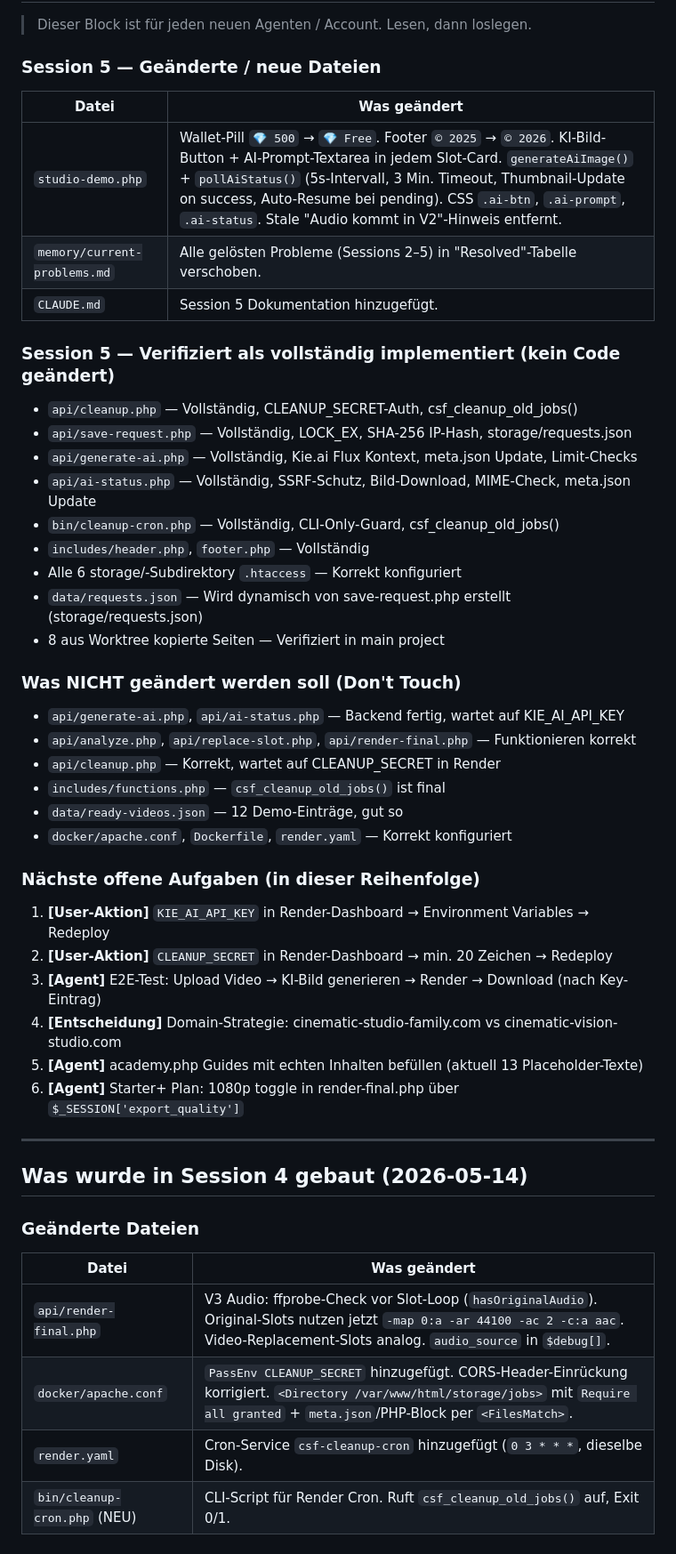
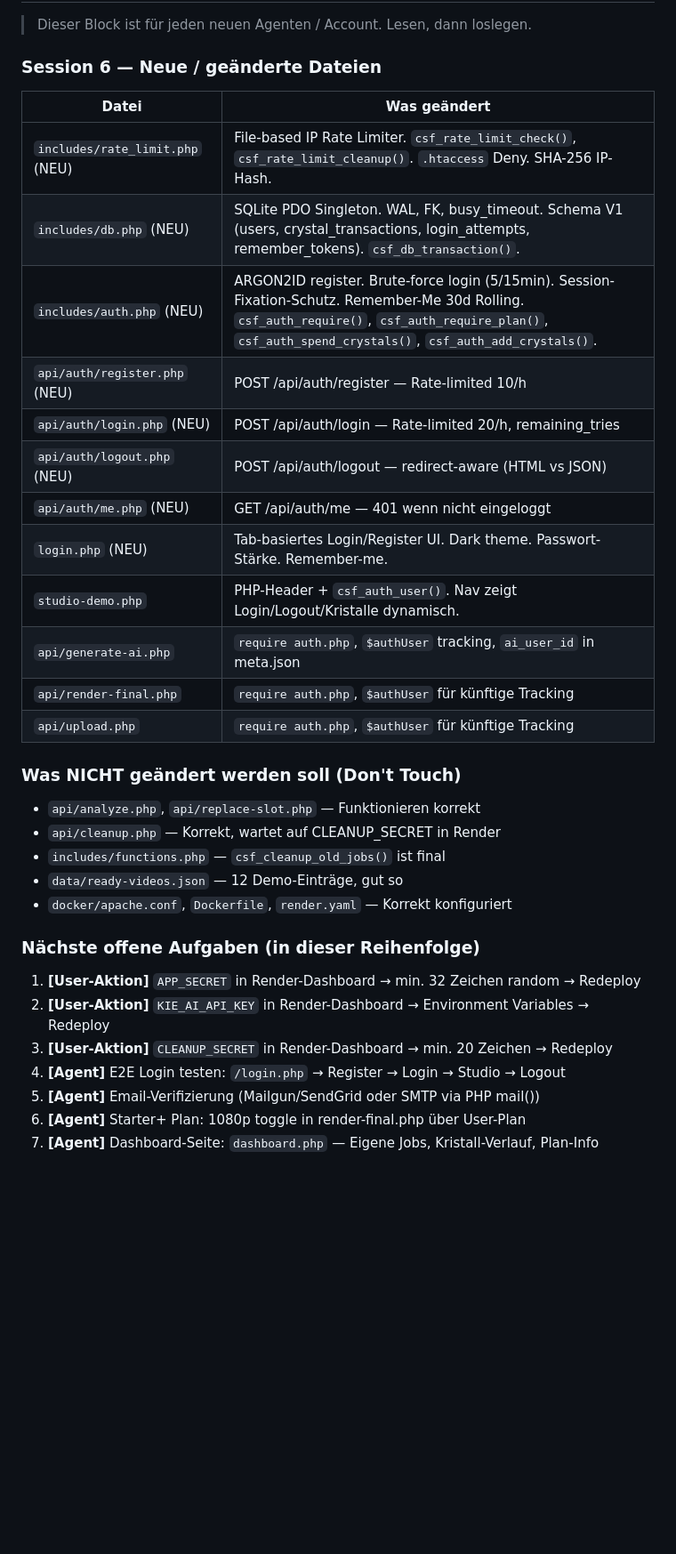
Before and after one commit to nuffysstyle-droid/cinematic-studio-family, a Markdown page: CLAUDE.md, the part around one of its changes. Shown at 89% size. Rendered like a GitHub page; blank space fills up the shorter version.

```diff
--- a/CLAUDE.md
+++ b/CLAUDE.md
@@ -259,48 +278,34 @@ cinematic-studio-family/
 
 > Dieser Block ist für jeden neuen Agenten / Account. Lesen, dann loslegen.
 
-### Session 5 — Geänderte / neue Dateien
+### Session 6 — Neue / geänderte Dateien
 | Datei | Was geändert |
 |---|---|
-| `studio-demo.php` | Wallet-Pill `💎 500` → `💎 Free`. Footer `© 2025` → `© 2026`. KI-Bild-Button + AI-Prompt-Textarea in jedem Slot-Card. `generateAiImage()` + `pollAiStatus()` (5s-Intervall, 3 Min. Timeout, Thumbnail-Update on success, Auto-Resume bei pending). CSS `.ai-btn`, `.ai-prompt`, `.ai-status`. Stale "Audio kommt in V2"-Hinweis entfernt. |
-| `memory/current-problems.md` | Alle gelösten Probleme (Sessions 2–5) in "Resolved"-Tabelle verschoben. |
-| `CLAUDE.md` | Session 5 Dokumentation hinzugefügt. |
-
-### Session 5 — Verifiziert als vollständig implementiert (kein Code geändert)
-- `api/cleanup.php` — Vollständig, CLEANUP_SECRET-Auth, csf_cleanup_old_jobs()
-- `api/save-request.php` — Vollständig, LOCK_EX, SHA-256 IP-Hash, storage/requests.json
-- `api/generate-ai.php` — Vollständig, Kie.ai Flux Kontext, meta.json Update, Limit-Checks
-- `api/ai-status.php` — Vollständig, SSRF-Schutz, Bild-Download, MIME-Check, meta.json Update
-- `bin/cleanup-cron.php` — Vollständig, CLI-Only-Guard, csf_cleanup_old_jobs()
-- `includes/header.php`, `footer.php` — Vollständig
-- Alle 6 storage/-Subdirektory `.htaccess` — Korrekt konfiguriert
-- `data/requests.json` — Wird dynamisch von save-request.php erstellt (storage/requests.json)
-- 8 aus Worktree kopierte Seiten — Verifiziert in main project
+| `includes/rate_limit.php` (NEU) | File-based IP Rate Limiter. `csf_rate_limit_check()`, `csf_rate_limit_cleanup()`. `.htaccess` Deny. SHA-256 IP-Hash. |
+| `includes/db.php` (NEU) | SQLite PDO Singleton. WAL, FK, busy_timeout. Schema V1 (users, crystal_transactions, login_attempts, remember_tokens). `csf_db_transaction()`. |
+| `includes/auth.php` (NEU) | ARGON2ID register. Brute-force login (5/15min). Session-Fixation-Schutz. Remember-Me 30d Rolling. `csf_auth_require()`, `csf_auth_require_plan()`, `csf_auth_spend_crystals()`, `csf_auth_add_crystals()`. |
+| `api/auth/register.php` (NEU) | POST /api/auth/register — Rate-limited 10/h |
+| `api/auth/login.php` (NEU) | POST /api/auth/login — Rate-limited 20/h, remaining_tries |
+| `api/auth/logout.php` (NEU) | POST /api/auth/logout — redirect-aware (HTML vs JSON) |
+| `api/auth/me.php` (NEU) | GET /api/auth/me — 401 wenn nicht eingeloggt |
+| `login.php` (NEU) | Tab-basiertes Login/Register UI. Dark theme. Passwort-Stärke. Remember-me. |
+| `studio-demo.php` | PHP-Header + `csf_auth_user()`. Nav zeigt Login/Logout/Kristalle dynamisch. |
+| `api/generate-ai.php` | `require auth.php`, `$authUser` tracking, `ai_user_id` in meta.json |
+| `api/render-final.php` | `require auth.php`, `$authUser` für künftige Tracking |
+| `api/upload.php` | `require auth.php`, `$authUser` für künftige Tracking |
 
 ### Was NICHT geändert werden soll (Don't Touch)
-- `api/generate-ai.php`, `api/ai-status.php` — Backend fertig, wartet auf KIE_AI_API_KEY
-- `api/analyze.php`, `api/replace-slot.php`, `api/render-final.php` — Funktionieren korrekt
+- `api/analyze.php`, `api/replace-slot.php` — Funktionieren korrekt
 - `api/cleanup.php` — Korrekt, wartet auf CLEANUP_SECRET in Render
 - `includes/functions.php` — `csf_cleanup_old_jobs()` ist final
 - `data/ready-videos.json` — 12 Demo-Einträge, gut so
 - `docker/apache.conf`, `Dockerfile`, `render.yaml` — Korrekt konfiguriert
 
 ### Nächste offene Aufgaben (in dieser Reihenfolge)
-1. **[User-Aktion]** `KIE_AI_API_KEY` in Render-Dashboard → Environment Variables → Redeploy
-2. **[User-Aktion]** `CLEANUP_SECRET` in Render-Dashboard → min. 20 Zeichen → Redeploy
-3. **[Agent]** E2E-Test: Upload Video → KI-Bild generieren → Render → Download (nach Key-Eintrag)
-4. **[Entscheidung]** Domain-Strategie: cinematic-studio-family.com vs cinematic-vision-studio.com
-5. **[Agent]** academy.php Guides mit echten Inhalten befüllen (aktuell 13 Placeholder-Texte)
-6. **[Agent]** Starter+ Plan: 1080p toggle in render-final.php über `$_SESSION['export_quality']`
-
----
-
-## Was wurde in Session 4 gebaut (2026-05-14)
-
-### Geänderte Dateien
-| Datei | Was geändert |
-|---|---|
-| `api/render-final.php` | V3 Audio: ffprobe-Check vor Slot-Loop (`hasOriginalAudio`). Original-Slots nutzen jetzt `-map 0:a -ar 44100 -ac 2 -c:a aac`. Video-Replacement-Slots analog. `audio_source` in `$debug[]`. |
-| `docker/apache.conf` | `PassEnv CLEANUP_SECRET` hinzugefügt. CORS-Header-Einrückung korrigiert. `<Directory /var/www/html/storage/jobs>` mit `Require all granted` + `meta.json`/PHP-Block per `<FilesMatch>`. |
-| `render.yaml` | Cron-Service `csf-cleanup-cron` hinzugefügt (`0 3 * * *`, dieselbe Disk). |
-| `bin/cleanup-cron.php` (NEU) | CLI-Script für Render Cron. Ruft `csf_cleanup_old_jobs()` auf, Exit 0/1. |
+1. **[User-Aktion]** `APP_SECRET` in Render-Dashboard → min. 32 Zeichen random → Redeploy
+2. **[User-Aktion]** `KIE_AI_API_KEY` in Render-Dashboard → Environment Variables → Redeploy
+3. **[User-Aktion]** `CLEANUP_SECRET` in Render-Dashboard → min. 20 Zeichen → Redeploy
+4. **[Agent]** E2E Login testen: `/login.php` → Register → Login → Studio → Logout
+5. **[Agent]** Email-Verifizierung (Mailgun/SendGrid oder SMTP via PHP mail())
+6. **[Agent]** Starter+ Plan: 1080p toggle in render-final.php über User-Plan
+7. **[Agent]** Dashboard-Seite: `dashboard.php` — Eigene Jobs, Kristall-Verlauf, Plan-Info
```
Also changed, not shown: other parts of CLAUDE.md (+34 -15 lines).
